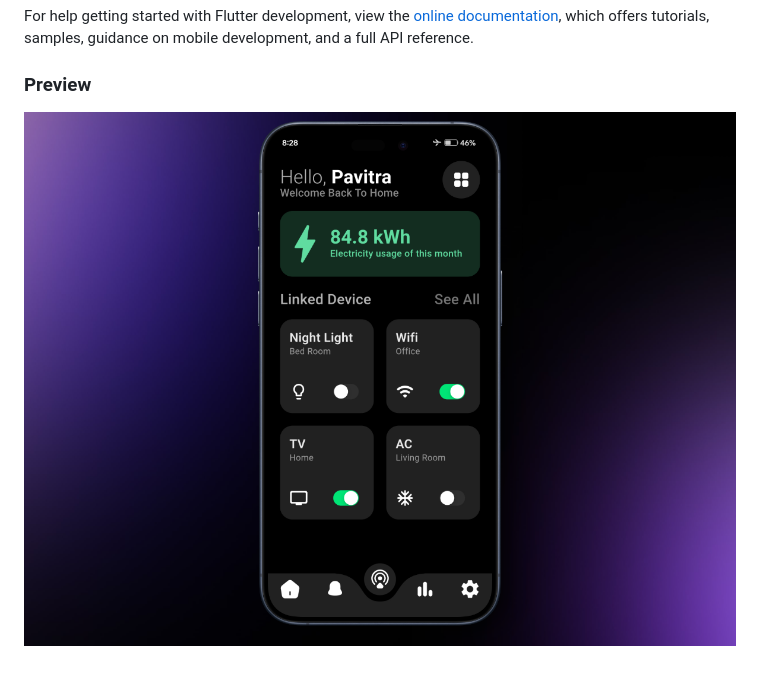
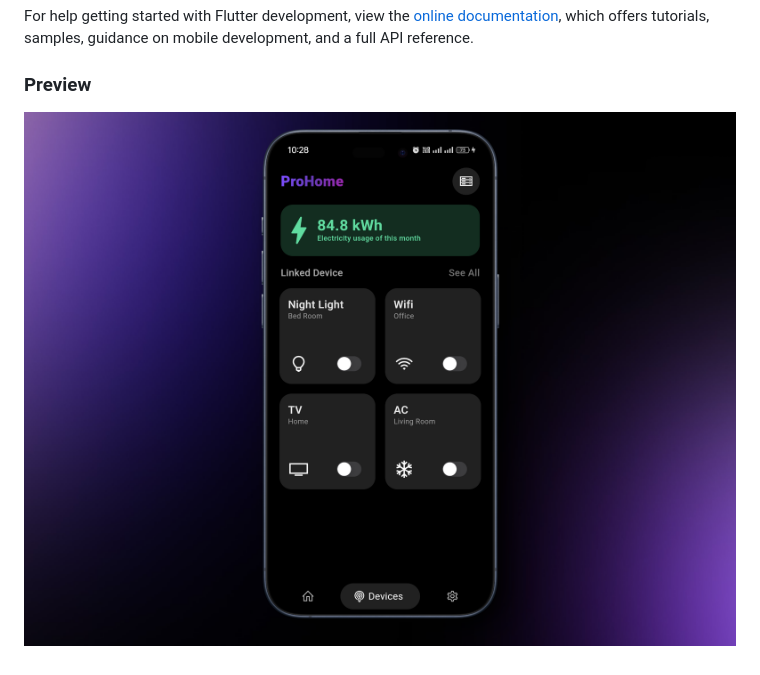
Before and after one commit to Pavitra554/IOT_App, a Markdown page: README.md, the part around the change. Drawn GitHub-style; pictures changed too: preview/772shots_so.png (deleted), preview/pre.png (added).

Commit message:
EDIT: readme

```diff
--- a/README.md
+++ b/README.md
@@ -16,4 +16,5 @@ For help getting started with Flutter development, view the
 samples, guidance on mobile development, and a full API reference.
 
 ### Preview
-![Home Automation App Preview](preview/772shots_so.png)
+
+![Home Automation App Preview](preview/pre.png)
```
